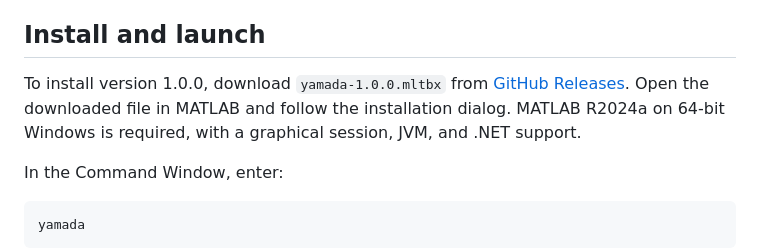
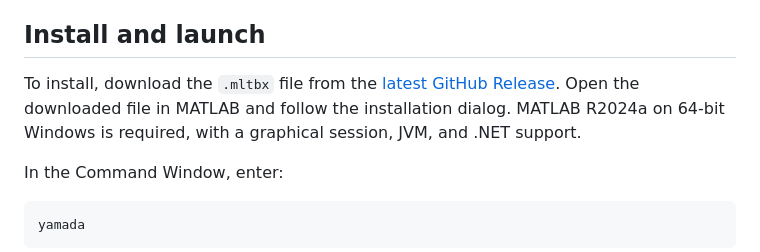
Before and after one commit to NOBUTOKA/yamada, a Markdown page: doc/GETTING_STARTED.md, the part around the change. Rendered like a GitHub page.

```diff
--- a/doc/GETTING_STARTED.md
+++ b/doc/GETTING_STARTED.md
@@ -6,7 +6,7 @@ For users new to yamada, this guide covers installation, a first edit, updates,
 
 ## Install and launch
 
-To install version 1.0.0, download `yamada-1.0.0.mltbx` from [GitHub Releases](https://github.com/NOBUTOKA/yamada/releases). Open the downloaded file in MATLAB and follow the installation dialog. MATLAB R2024a on 64-bit Windows is required, with a graphical session, JVM, and .NET support.
+To install, download the `.mltbx` file from the [latest GitHub Release](https://github.com/NOBUTOKA/yamada/releases/latest). Open the downloaded file in MATLAB and follow the installation dialog. MATLAB R2024a on 64-bit Windows is required, with a graphical session, JVM, and .NET support.
 
 In the Command Window, enter:
 
```
Also changed, not shown: README.md (+20 -2 lines), doc/images/signal-explorer.png (added).
